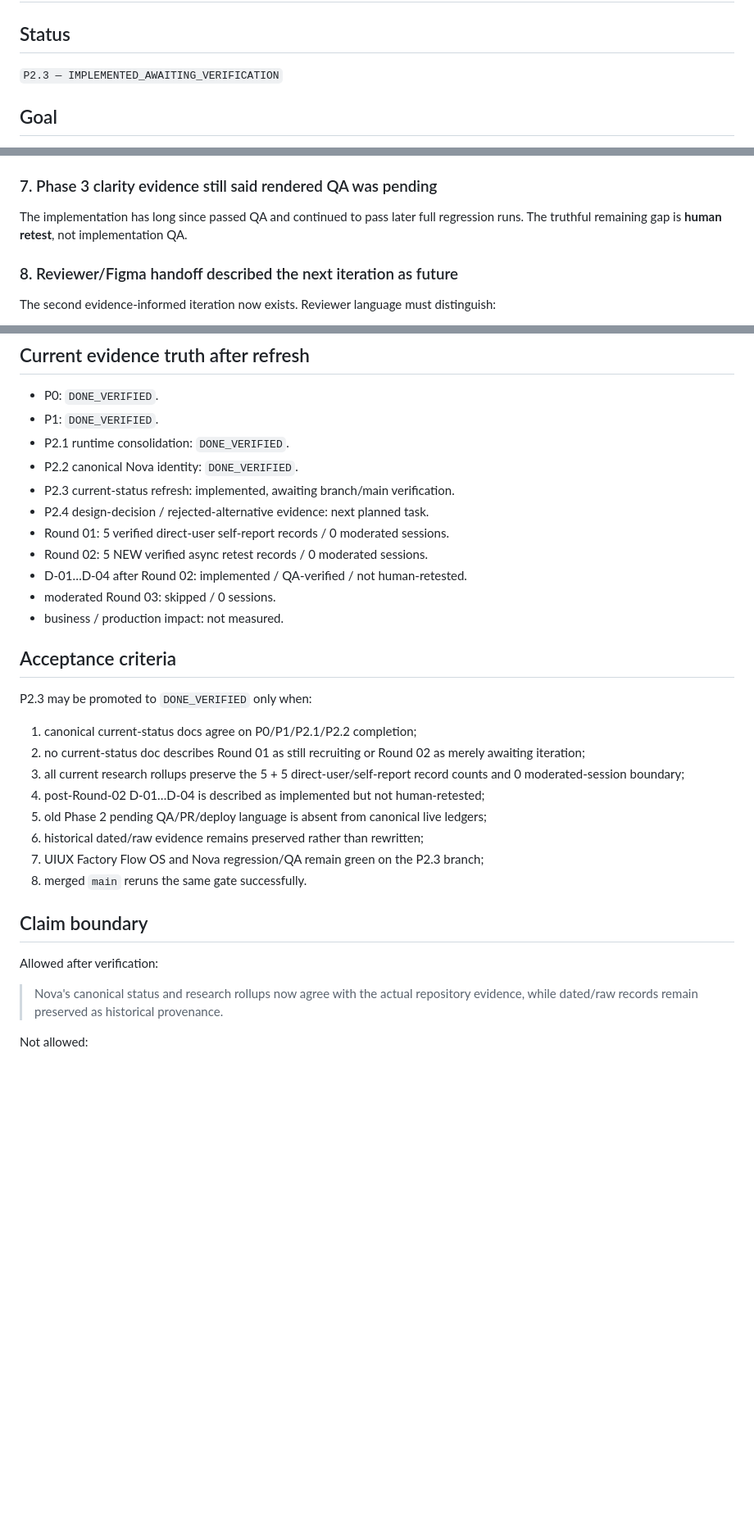
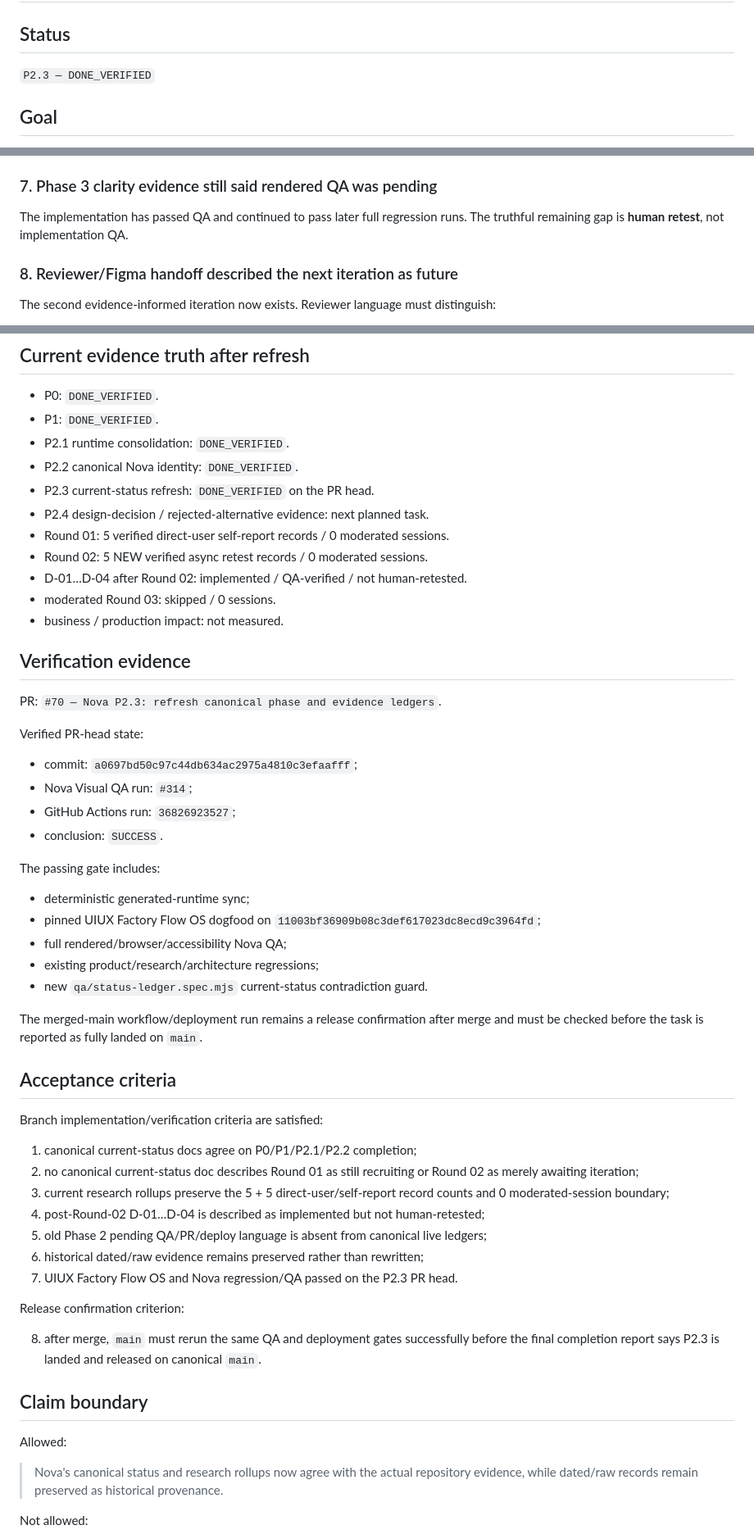
Before and after one commit to Ngh1aa/Nova, a Markdown page: docs/uiux/PHASE-LEDGER-REFRESH-2026-10-01.md, 3 parts joined by grey strips. Shown at 82% size. GitHub-like rendering; blank space fills up the shorter version.

Commit message:
docs: mark P2.3 branch verification complete

```diff
--- a/docs/uiux/PHASE-LEDGER-REFRESH-2026-10-01.md
+++ b/docs/uiux/PHASE-LEDGER-REFRESH-2026-10-01.md
@@ -2,7 +2,7 @@
 
 ## Status
 
-`P2.3 — IMPLEMENTED_AWAITING_VERIFICATION`
+`P2.3 — DONE_VERIFIED`
 
 ## Goal
 
@@ -61,7 +61,7 @@ Current Nova QA continues to dogfood the pinned Factory Flow OS successfully, so
 
 ### 7. Phase 3 clarity evidence still said rendered QA was pending
 
-The implementation has long since passed QA and continued to pass later full regression runs. The truthful remaining gap is **human retest**, not implementation QA.
+The implementation has passed QA and continued to pass later full regression runs. The truthful remaining gap is **human retest**, not implementation QA.
 
 ### 8. Reviewer/Figma handoff described the next iteration as future
 
@@ -111,7 +111,7 @@ Instead:
 - P1: `DONE_VERIFIED`.
 - P2.1 runtime consolidation: `DONE_VERIFIED`.
 - P2.2 canonical Nova identity: `DONE_VERIFIED`.
-- P2.3 current-status refresh: implemented, awaiting branch/main verification.
+- P2.3 current-status refresh: `DONE_VERIFIED` on the PR head.
 - P2.4 design-decision / rejected-alternative evidence: next planned task.
 - Round 01: 5 verified direct-user self-report records / 0 moderated sessions.
 - Round 02: 5 NEW verified async retest records / 0 moderated sessions.
@@ -119,22 +119,46 @@ Instead:
 - moderated Round 03: skipped / 0 sessions.
 - business / production impact: not measured.
 
+## Verification evidence
+
+PR: `#70 — Nova P2.3: refresh canonical phase and evidence ledgers`.
+
+Verified PR-head state:
+
+- commit: `a0697bd50c97c44db634ac2975a4810c3efaafff`;
+- Nova Visual QA run: `#314`;
+- GitHub Actions run: `36826923527`;
+- conclusion: `SUCCESS`.
+
+The passing gate includes:
+
+- deterministic generated-runtime sync;
+- pinned UIUX Factory Flow OS dogfood on `11003bf36909b08c3def617023dc8ecd9c3964fd`;
+- full rendered/browser/accessibility Nova QA;
+- existing product/research/architecture regressions;
+- new `qa/status-ledger.spec.mjs` current-status contradiction guard.
+
+The merged-main workflow/deployment run remains a release confirmation after merge and must be checked before the task is reported as fully landed on `main`.
+
 ## Acceptance criteria
 
-P2.3 may be promoted to `DONE_VERIFIED` only when:
+Branch implementation/verification criteria are satisfied:
 
 1. canonical current-status docs agree on P0/P1/P2.1/P2.2 completion;
-2. no current-status doc describes Round 01 as still recruiting or Round 02 as merely awaiting iteration;
-3. all current research rollups preserve the 5 + 5 direct-user/self-report record counts and 0 moderated-session boundary;
+2. no canonical current-status doc describes Round 01 as still recruiting or Round 02 as merely awaiting iteration;
+3. current research rollups preserve the 5 + 5 direct-user/self-report record counts and 0 moderated-session boundary;
 4. post-Round-02 D-01…D-04 is described as implemented but not human-retested;
 5. old Phase 2 pending QA/PR/deploy language is absent from canonical live ledgers;
 6. historical dated/raw evidence remains preserved rather than rewritten;
-7. UIUX Factory Flow OS and Nova regression/QA remain green on the P2.3 branch;
-8. merged `main` reruns the same gate successfully.
+7. UIUX Factory Flow OS and Nova regression/QA passed on the P2.3 PR head.
+
+Release confirmation criterion:
+
+8. after merge, `main` must rerun the same QA and deployment gates successfully before the final completion report says P2.3 is landed and released on canonical `main`.
 
 ## Claim boundary
 
-Allowed after verification:
+Allowed:
 
 > Nova's canonical status and research rollups now agree with the actual repository evidence, while dated/raw records remain preserved as historical provenance.
 
```
